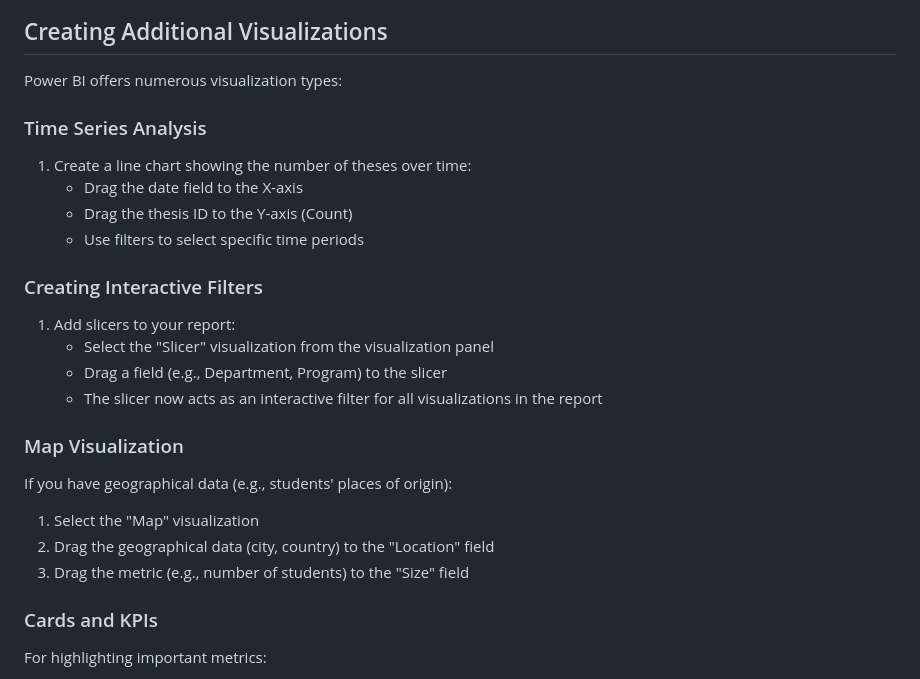
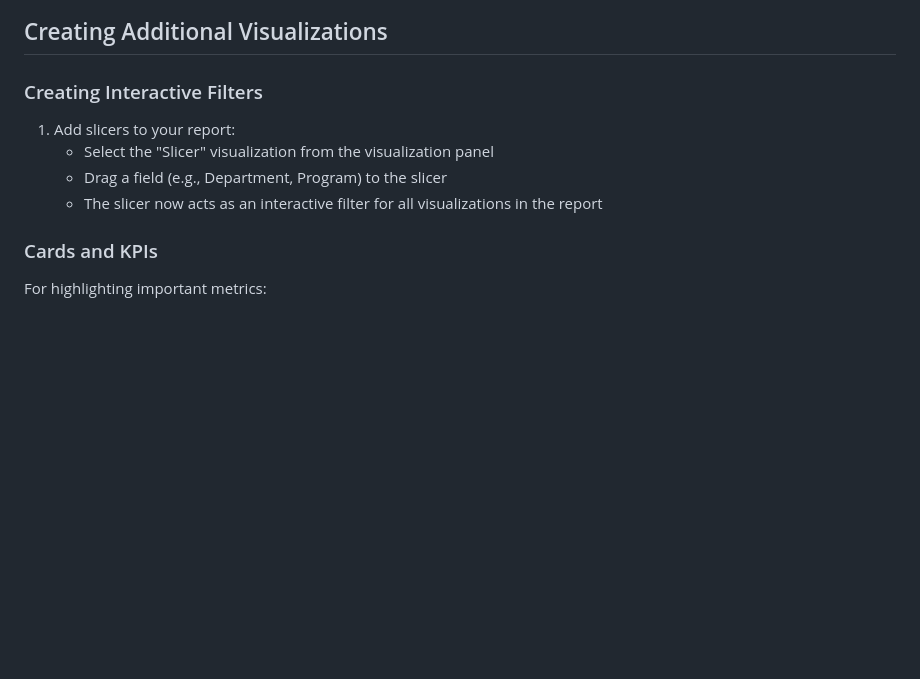
Before and after one commit to peekler/Business-Intelligence-Demos, a Markdown page: PowerBI/README.md, the part around the change. Drawn GitHub-style; blank space fills up the shorter version.

```diff
--- a/PowerBI/README.md
+++ b/PowerBI/README.md
@@ -126,14 +126,6 @@ Every thesis has a supervisor, who is associated with a department. Let's create
 
 ## Creating Additional Visualizations
 
-Power BI offers numerous visualization types:
-
-### Time Series Analysis
-
-1. Create a line chart showing the number of theses over time:
-   - Drag the date field to the X-axis
-   - Drag the thesis ID to the Y-axis (Count)
-   - Use filters to select specific time periods
 
 ### Creating Interactive Filters
 
@@ -141,13 +133,6 @@ Power BI offers numerous visualization types:
    - Select the "Slicer" visualization from the visualization panel
    - Drag a field (e.g., Department, Program) to the slicer
    - The slicer now acts as an interactive filter for all visualizations in the report
-
-### Map Visualization
-
-If you have geographical data (e.g., students' places of origin):
-1. Select the "Map" visualization
-2. Drag the geographical data (city, country) to the "Location" field
-3. Drag the metric (e.g., number of students) to the "Size" field
 
 ### Cards and KPIs
 
```
